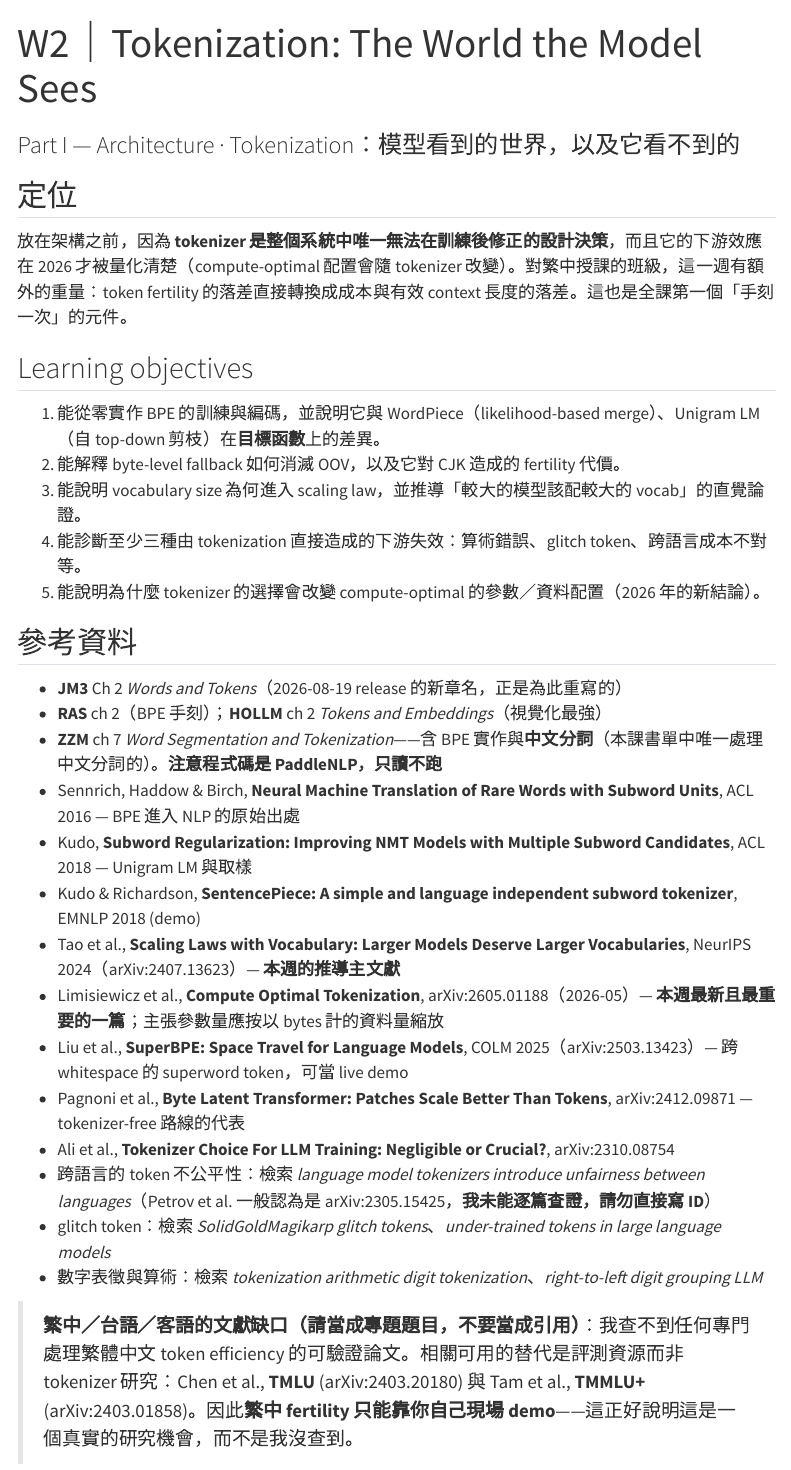
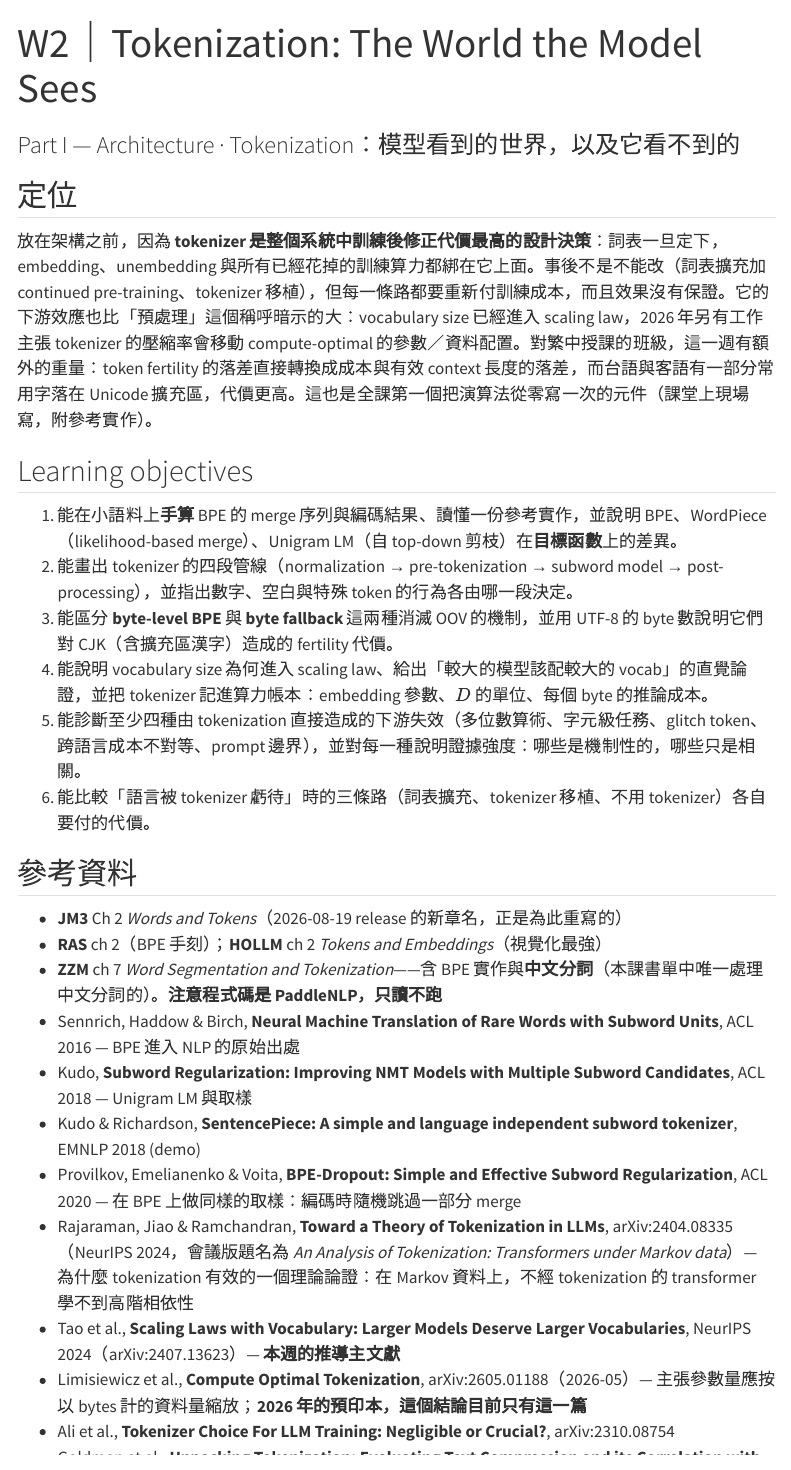
Before and after one commit to hungshinlee/NLP-LLM, a Quarto document (weeks/w02.qmd): the page in a window 1100 px wide, from its top. Rendered offline with R 4.5, knitr and Pandoc in place of Quarto, with nearby package versions; menus at the side of the page are left out.

Commit message:
W2: regenerate week page from revised outline; reading table and W2 gap statement updated
Co-Authored-By: Claude Fable 5.1 <noreply@anthropic.com>
Claude-Session: https://claude.ai/code/session_013xbR3WswopZ4vPvmNBKznt

```diff
--- a/weeks/w02.qmd
+++ b/weeks/w02.qmd
@@ -7,14 +7,15 @@
 <!-- 此檔由 scripts/build_weeks.py 從課程大綱過濾產生，請勿直接編輯。大綱正本在 private repo（$COURSE_OUTLINE），改完請重跑腳本。 -->
 
 ## 定位
-放在架構之前，因為 **tokenizer 是整個系統中唯一無法在訓練後修正的設計決策**，而且它的下游效應在 2026 才被量化清楚（compute-optimal 配置會隨 tokenizer 改變）。對繁中授課的班級，這一週有額外的重量：token fertility 的落差直接轉換成成本與有效 context 長度的落差。這也是全課第一個「手刻一次」的元件。
+放在架構之前，因為 **tokenizer 是整個系統中訓練後修正代價最高的設計決策**：詞表一旦定下，embedding、unembedding 與所有已經花掉的訓練算力都綁在它上面。事後不是不能改（詞表擴充加 continued pre-training、tokenizer 移植），但每一條路都要重新付訓練成本，而且效果沒有保證。它的下游效應也比「預處理」這個稱呼暗示的大：vocabulary size 已經進入 scaling law，2026 年另有工作主張 tokenizer 的壓縮率會移動 compute-optimal 的參數／資料配置。對繁中授課的班級，這一週有額外的重量：token fertility 的落差直接轉換成成本與有效 context 長度的落差，而台語與客語有一部分常用字落在 Unicode 擴充區，代價更高。這也是全課第一個把演算法從零寫一次的元件（課堂上現場寫，附參考實作）。
 
 ## Learning objectives
-1. 能從零實作 BPE 的訓練與編碼，並說明它與 WordPiece（likelihood-based merge）、Unigram LM（自 top-down 剪枝）在**目標函數**上的差異。
-2. 能解釋 byte-level fallback 如何消滅 OOV，以及它對 CJK 造成的 fertility 代價。
-3. 能說明 vocabulary size 為何進入 scaling law，並推導「較大的模型該配較大的 vocab」的直覺論證。
-4. 能診斷至少三種由 tokenization 直接造成的下游失效：算術錯誤、glitch token、跨語言成本不對等。
-5. 能說明為什麼 tokenizer 的選擇會改變 compute-optimal 的參數／資料配置（2026 年的新結論）。
+1. 能在小語料上**手算** BPE 的 merge 序列與編碼結果、讀懂一份參考實作，並說明 BPE、WordPiece（likelihood-based merge）、Unigram LM（自 top-down 剪枝）在**目標函數**上的差異。
+2. 能畫出 tokenizer 的四段管線（normalization → pre-tokenization → subword model → post-processing），並指出數字、空白與特殊 token 的行為各由哪一段決定。
+3. 能區分 **byte-level BPE** 與 **byte fallback** 這兩種消滅 OOV 的機制，並用 UTF-8 的 byte 數說明它們對 CJK（含擴充區漢字）造成的 fertility 代價。
+4. 能說明 vocabulary size 為何進入 scaling law、給出「較大的模型該配較大的 vocab」的直覺論證，並把 tokenizer 記進算力帳本：embedding 參數、$D$ 的單位、每個 byte 的推論成本。
+5. 能診斷至少四種由 tokenization 直接造成的下游失效（多位數算術、字元級任務、glitch token、跨語言成本不對等、prompt 邊界），並對每一種說明證據強度：哪些是機制性的，哪些只是相關。
+6. 能比較「語言被 tokenizer 虧待」時的三條路（詞表擴充、tokenizer 移植、不用 tokenizer）各自要付的代價。
 
 ## 參考資料
 - **JM3** Ch 2 *Words and Tokens*（2026-08-19 release 的新章名，正是為此重寫的）
@@ -23,11 +24,8 @@
 - Sennrich, Haddow & Birch, **Neural Machine Translation of Rare Words with Subword Units**, ACL 2016 — BPE 進入 NLP 的原始出處
 - Kudo, **Subword Regularization: Improving NMT Models with Multiple Subword Candidates**, ACL 2018 — Unigram LM 與取樣
 - Kudo & Richardson, **SentencePiece: A simple and language independent subword tokenizer**, EMNLP 2018 (demo)
+- Provilkov, Emelianenko & Voita, **BPE-Dropout: Simple and Effective Subword Regularization**, ACL 2020 — 在 BPE 上做同樣的取樣：編碼時隨機跳過一部分 merge
+- Rajaraman, Jiao & Ramchandran, **Toward a Theory of Tokenization in LLMs**, arXiv:2404.08335（NeurIPS 2024，會議版題名為 *An Analysis of Tokenization: Transformers under Markov data*）— 為什麼 tokenization 有效的一個理論論證：在 Markov 資料上，不經 tokenization 的 transformer 學不到高階相依性
 - Tao et al., **Scaling Laws with Vocabulary: Larger Models Deserve Larger Vocabularies**, NeurIPS 2024（arXiv:2407.13623）— **本週的推導主文獻**
-- Limisiewicz et al., **Compute Optimal Tokenization**, arXiv:2605.01188（2026-05）— **本週最新且最重要的一篇**；主張參數量應按以 bytes 計的資料量縮放
-- Liu et al., **SuperBPE: Space Travel for Language Models**, COLM 2025（arXiv:2503.13423）— 跨 whitespace 的 superword token，可當 live demo
-- Pagnoni et al., **Byte Latent Transformer: Patches Scale Better Than Tokens**, arXiv:2412.09871 — tokenizer-free 路線的代表
+- Limisiewicz et al., **Compute Optimal Tokenization**, arXiv:2605.01188（2026-05）— 主張參數量應按以 bytes 計的資料量縮放；**2026 年的預印本，這個結論目前只有這一篇**
 - Ali et al., **Tokenizer Choice For LLM Training: Negligible or Crucial?**, arXiv:2310.08754
-- 跨語言的 token 不公平性：檢索 *language model tokenizers introduce unfairness between languages*（Petrov et al. 一般認為是 arXiv:2305.15425，**我未能逐篇查證，請勿直接寫 ID**）
-- glitch token：檢索 *SolidGoldMagikarp glitch tokens*、*under-trained tokens in large language models*
-- 數字表徵與算術：檢索 *tokenization arithmetic digit tokenization*、*right-to-left digit grouping LLM*
@@ -34,2 +44,2 @@
 
-> **繁中／台語／客語的文獻缺口（請當成專題題目，不要當成引用）**：我查不到任何專門處理繁體中文 token efficiency 的可驗證論文。相關可用的替代是評測資源而非 tokenizer 研究：Chen et al., **TMLU** (arXiv:2403.20180) 與 Tam et al., **TMMLU+** (arXiv:2403.01858)。因此**繁中 fertility 只能靠你自己現場 demo**——這正好說明這是一個真實的研究機會，而不是我沒查到。
+> **繁體中文、台語與客語的 tokenizer 研究缺口**：目前找得到的是個別模型在技術報告裡順帶量的數字（如上面的 Breeze-7B），**沒有一篇系統性比較各家 tokenizer 在繁中、台語、客語上表現的研究**。相關可用的是評測資源而非 tokenizer 研究：Chen et al., **TMLU** (arXiv:2403.20180) 與 Tam et al., **TMMLU+** (arXiv:2403.01858)。本週課堂上的對照表因此是現場量出來的——這是一個真實的研究機會。
```
Also changed, not shown: _includes/reading-table.md (+1 -1 lines), resources.qmd (+1 -1 lines), docs/site-en.md, weeks/w02.qmd (12 more changed lines).
